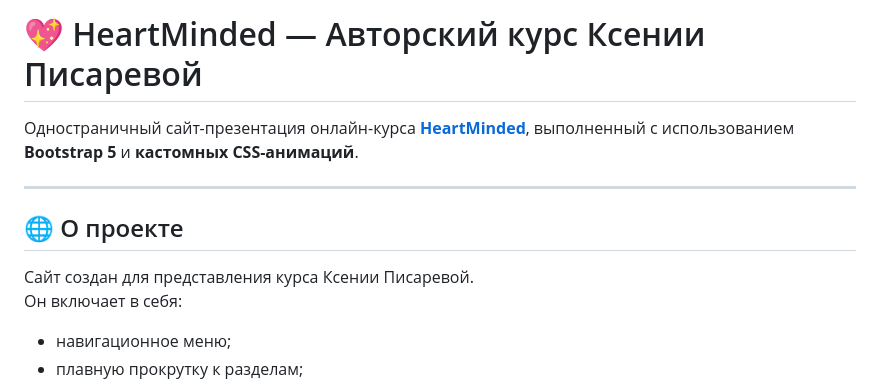
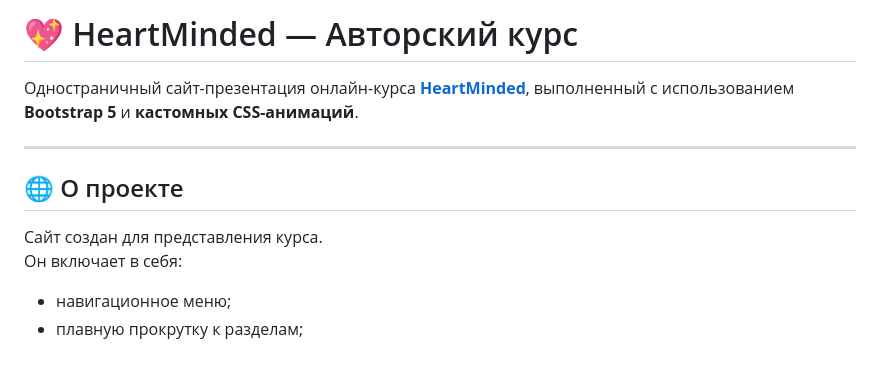
Before and after one commit to pkpal-uhobp/site, a Markdown page: README.md, the part around the change. Drawn GitHub-style; blank space fills up the shorter version.

```diff
--- a/README.md
+++ b/README.md
@@ -1,4 +1,4 @@
-# 💖 HeartMinded — Авторский курс Ксении Писаревой
+# 💖 HeartMinded — Авторский курс
 
 Одностраничный сайт-презентация онлайн-курса [**HeartMinded**](https://pkpal-uhobp.github.io/site/), выполненный с использованием **Bootstrap 5** и **кастомных CSS-анимаций**.
 
@@ -6,7 +6,7 @@
 
 ## 🌐 О проекте
 
-Сайт создан для представления курса Ксении Писаревой.
+Сайт создан для представления курса.
 Он включает в себя:
 - навигационное меню;
 - плавную прокрутку к разделам;
```
